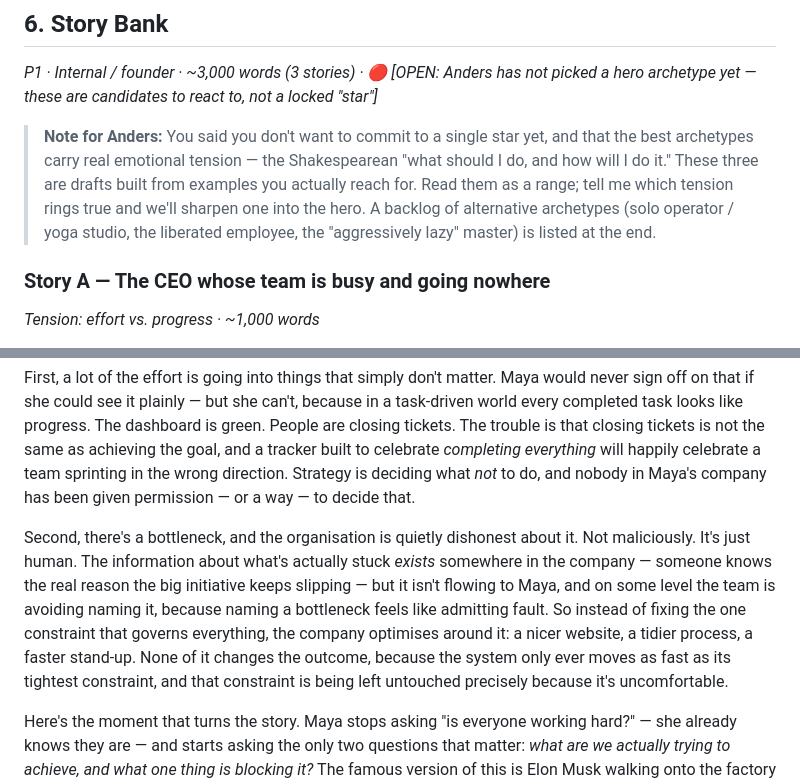
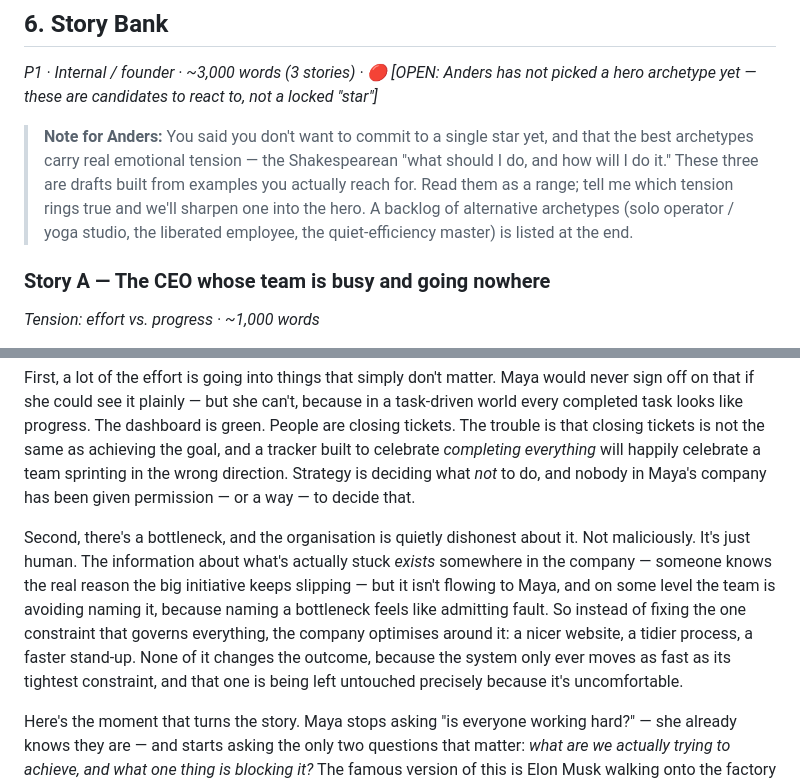
Before and after one commit to lucy-outstage/cowork-test, a Markdown page: messaging/master-doc.md, 2 parts joined by grey strips. Drawn GitHub-style.

```diff
--- a/messaging/master-doc.md
+++ b/messaging/master-doc.md
@@ -92,7 +92,7 @@ This is the older idea underneath it all: human potential, finally unstrapped. P
 ## 6. Story Bank
 *P1 · Internal / founder · ~3,000 words (3 stories) · 🔴 [OPEN: Anders has not picked a hero archetype yet — these are candidates to react to, not a locked "star"]*
 
-> **Note for Anders:** You said you don't want to commit to a single star yet, and that the best archetypes carry real emotional tension — the Shakespearean "what should I do, and how will I do it." These three are drafts built from examples you actually reach for. Read them as a range; tell me which tension rings true and we'll sharpen one into the hero. A backlog of alternative archetypes (solo operator / yoga studio, the liberated employee, the "aggressively lazy" master) is listed at the end.
+> **Note for Anders:** You said you don't want to commit to a single star yet, and that the best archetypes carry real emotional tension — the Shakespearean "what should I do, and how will I do it." These three are drafts built from examples you actually reach for. Read them as a range; tell me which tension rings true and we'll sharpen one into the hero. A backlog of alternative archetypes (solo operator / yoga studio, the liberated employee, the quiet-efficiency master) is listed at the end.
 
 ### Story A — The CEO whose team is busy and going nowhere
 *Tension: effort vs. progress · ~1,000 words*
@@ -107,7 +107,7 @@ Almost nothing is wrong with them. What's wrong is the system they're working in
 
 First, a lot of the effort is going into things that simply don't matter. Maya would never sign off on that if she could see it plainly — but she can't, because in a task-driven world every completed task looks like progress. The dashboard is green. People are closing tickets. The trouble is that closing tickets is not the same as achieving the goal, and a tracker built to celebrate *completing everything* will happily celebrate a team sprinting in the wrong direction. Strategy is deciding what *not* to do, and nobody in Maya's company has been given permission — or a way — to decide that.
 
-Second, there's a bottleneck, and the organisation is quietly dishonest about it. Not maliciously. It's just human. The information about what's actually stuck *exists* somewhere in the company — someone knows the real reason the big initiative keeps slipping — but it isn't flowing to Maya, and on some level the team is avoiding naming it, because naming a bottleneck feels like admitting fault. So instead of fixing the one constraint that governs everything, the company optimises around it: a nicer website, a tidier process, a faster stand-up. None of it changes the outcome, because the system only ever moves as fast as its tightest constraint, and that constraint is being left untouched precisely because it's uncomfortable.
+Second, there's a bottleneck, and the organisation is quietly dishonest about it. Not maliciously. It's just human. The information about what's actually stuck *exists* somewhere in the company — someone knows the real reason the big initiative keeps slipping — but it isn't flowing to Maya, and on some level the team is avoiding naming it, because naming a bottleneck feels like admitting fault. So instead of fixing the one constraint that governs everything, the company optimises around it: a nicer website, a tidier process, a faster stand-up. None of it changes the outcome, because the system only ever moves as fast as its tightest constraint, and that one is being left untouched precisely because it's uncomfortable.
 
 Here's the moment that turns the story. Maya stops asking "is everyone working hard?" — she already knows they are — and starts asking the only two questions that matter: *what are we actually trying to achieve, and what one thing is blocking it?* The famous version of this is Elon Musk walking onto the factory floor and asking, "What's the biggest problem this week?" and then fixing *that*, and nothing else, until it's no longer the biggest problem. It sounds almost too simple. It works because it's the opposite of what a busy organisation naturally does.
 
```
Also changed, not shown: other parts of messaging/master-doc.md (+4 -4 lines).
